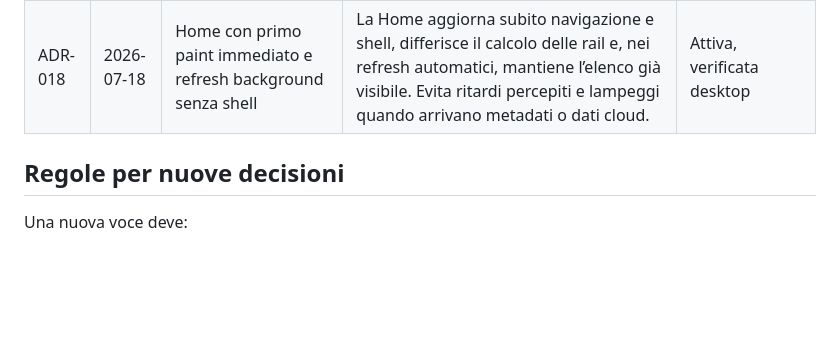
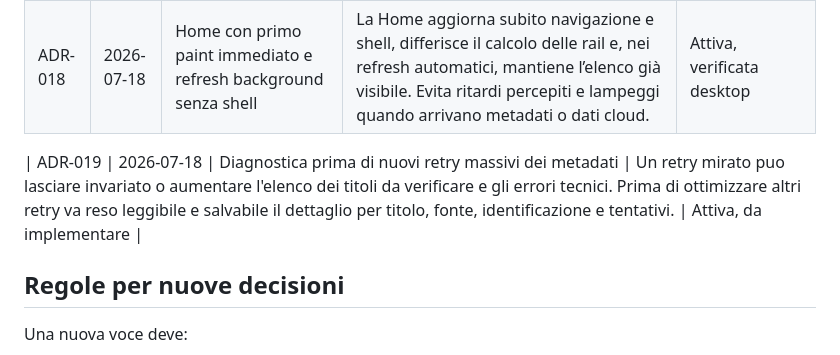
Before and after one commit to danychi1982/watchverse, a Markdown page: docs/knowledge/DECISION_LOG.md, the part around the change. Rendered like a GitHub page; blank space fills up the shorter version.

Commit message:
Update metadata retry knowledge and backlog

```diff
--- a/docs/knowledge/DECISION_LOG.md
+++ b/docs/knowledge/DECISION_LOG.md
@@ -23,6 +23,8 @@ Formato leggero ispirato agli Architecture Decision Records: una decisione, il c
 | ADR-017 | 2026-07-18 | Navigazione prioritaria rispetto alla preparazione delle viste | Cerca e Programmazione possono preparare contenuti in background, ma la navigazione verso Home, Serie o Film deve essere immediata. `history.pushState` e un contatore di navigazione rendono obsolete le callback precedenti; la cache di vista evita di ricalcolare le proposte quando i dati non sono cambiati. | Attiva, da verificare |
 | ADR-018 | 2026-07-18 | Home con primo paint immediato e refresh background senza shell | La Home aggiorna subito navigazione e shell, differisce il calcolo delle rail e, nei refresh automatici, mantiene l’elenco già visibile. Evita ritardi percepiti e lampeggi quando arrivano metadati o dati cloud. | Attiva, verificata desktop |
 
+| ADR-019 | 2026-07-18 | Diagnostica prima di nuovi retry massivi dei metadati | Un retry mirato puo lasciare invariato o aumentare l'elenco dei titoli da verificare e gli errori tecnici. Prima di ottimizzare altri retry va reso leggibile e salvabile il dettaglio per titolo, fonte, identificazione e tentativi. | Attiva, da implementare |
+
 ## Regole per nuove decisioni
 
 Una nuova voce deve:
```
Also changed, not shown: docs/knowledge/PROJECT_CONTEXT.md (+1 -0 lines), docs/specifications/BACKLOG_CLOUD.md (+2 -0 lines).
